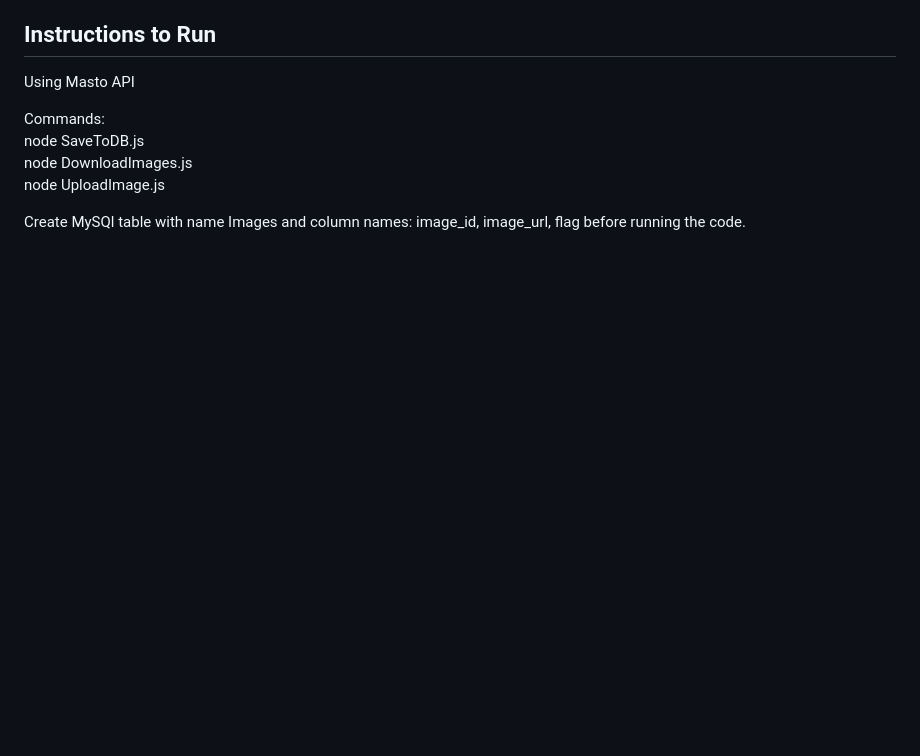
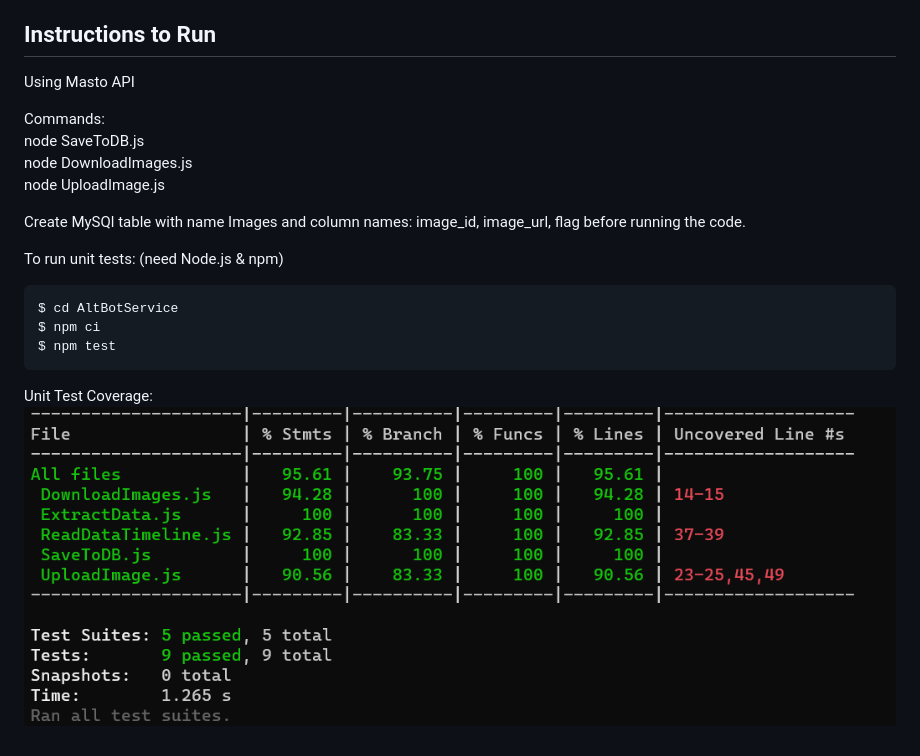
Before and after one commit to Yukimaikoriya/AltBot, a Markdown page: README.md, the part around the change. Rendered like a GitHub page; pictures changed too: Experiment/unit-test-coverage.png (added); blank space fills up the shorter version.

Commit message:
Add instructions for unit tests

````diff
--- a/README.md
+++ b/README.md
@@ -16,3 +16,12 @@ node DownloadImages.js
 node UploadImage.js
 
 Create MySQl table with name Images and column names: image_id, image_url, flag before running the code.
+
+To run unit tests: (need Node.js & npm)
+```text
+$ cd AltBotService
+$ npm ci
+$ npm test
+```
+Unit Test Coverage:
+![Screenshot of unit test result](Experiment/unit-test-coverage.png)
````
Also changed, not shown: 2 other files.
